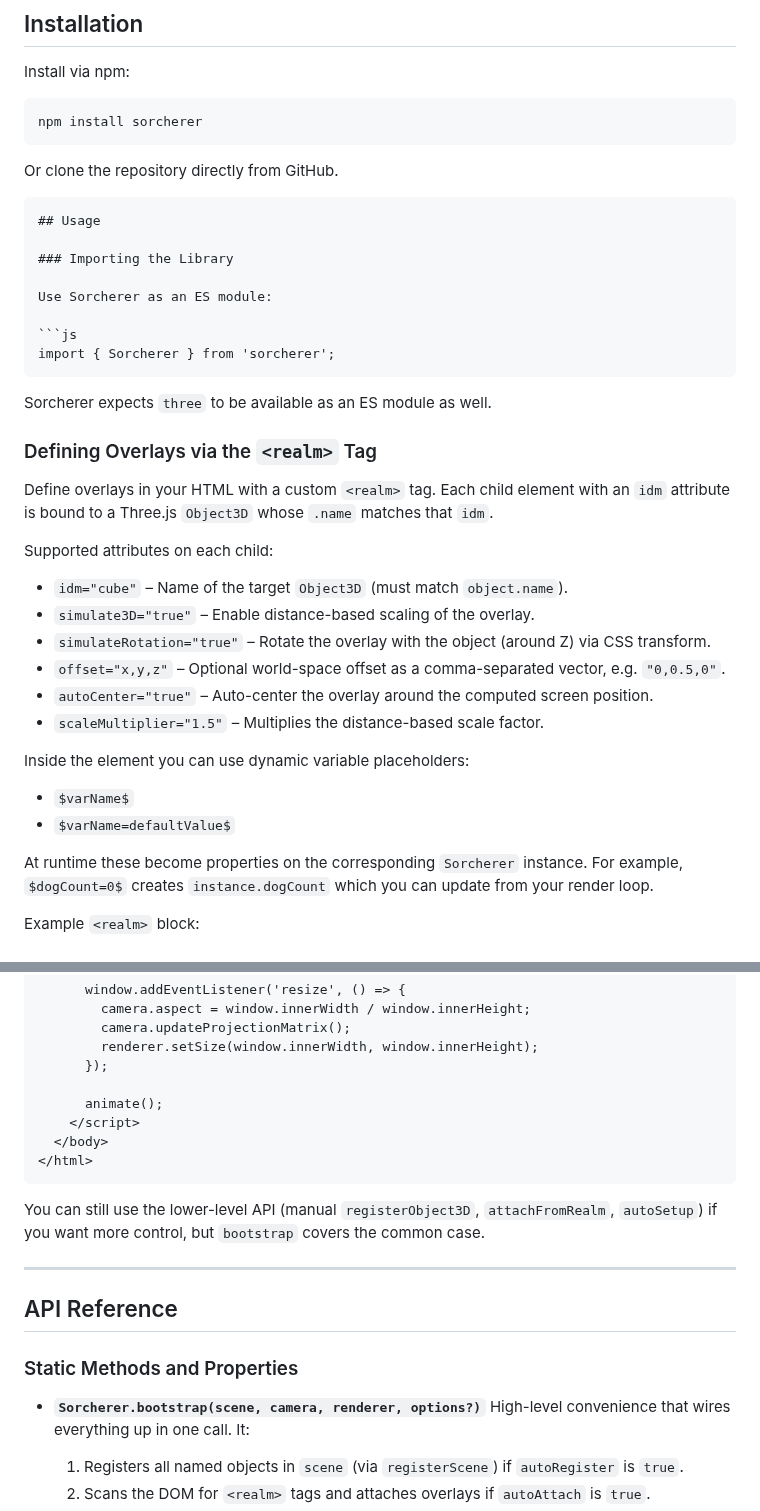
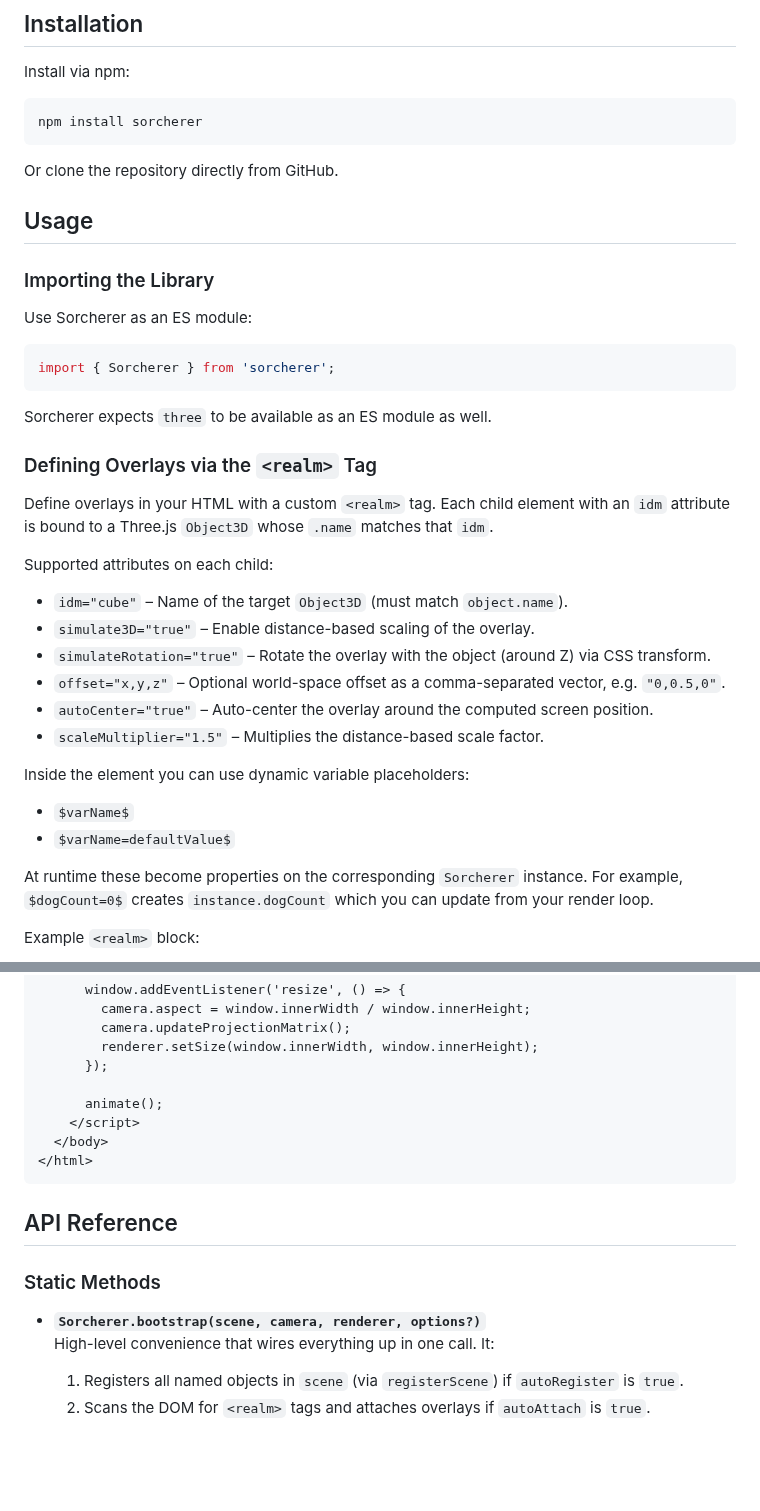
Before and after one commit to yepistream/sorcherer, a Markdown page: readme.md, 2 parts joined by grey strips. Drawn GitHub-style; blank space fills up the shorter version.

`````diff
--- a/readme.md
+++ b/readme.md
@@ -38,7 +38,6 @@ npm install sorcherer
 
 Or clone the repository directly from GitHub.
 
-````md
 ## Usage
 
 ### Importing the Library
@@ -47,7 +46,7 @@ Use Sorcherer as an ES module:
 
 ```js
 import { Sorcherer } from 'sorcherer';
-````
+```
 
 Sorcherer expects `three` to be available as an ES module as well.
 
@@ -57,17 +56,17 @@ Define overlays in your HTML with a custom `<realm>` tag. Each child element wit
 
 Supported attributes on each child:
 
-* `idm="cube"` – Name of the target `Object3D` (must match `object.name`).
-* `simulate3D="true"` – Enable distance-based scaling of the overlay.
-* `simulateRotation="true"` – Rotate the overlay with the object (around Z) via CSS transform.
-* `offset="x,y,z"` – Optional world-space offset as a comma-separated vector, e.g. `"0,0.5,0"`.
-* `autoCenter="true"` – Auto-center the overlay around the computed screen position.
-* `scaleMultiplier="1.5"` – Multiplies the distance-based scale factor.
+- `idm="cube"` – Name of the target `Object3D` (must match `object.name`).
+- `simulate3D="true"` – Enable distance-based scaling of the overlay.
+- `simulateRotation="true"` – Rotate the overlay with the object (around Z) via CSS transform.
+- `offset="x,y,z"` – Optional world-space offset as a comma-separated vector, e.g. `"0,0.5,0"`.
+- `autoCenter="true"` – Auto-center the overlay around the computed screen position.
+- `scaleMultiplier="1.5"` – Multiplies the distance-based scale factor.
 
 Inside the element you can use dynamic variable placeholders:
 
-* `$varName$`
-* `$varName=defaultValue$`
+- `$varName$`
+- `$varName=defaultValue$`
 
 At runtime these become properties on the corresponding `Sorcherer` instance. For example, `$dogCount=0$` creates `instance.dogCount` which you can update from your render loop.
 
@@ -226,15 +225,11 @@ HTML:
 </html>
 ```
 
-You can still use the lower-level API (manual `registerObject3D`, `attachFromRealm`, `autoSetup`) if you want more control, but `bootstrap` covers the common case.
-
----
-
 ## API Reference
 
-### Static Methods and Properties
+### Static Methods
 
-* **`Sorcherer.bootstrap(scene, camera, renderer, options?)`**
+- **`Sorcherer.bootstrap(scene, camera, renderer, options?)`**
   High-level convenience that wires everything up in one call. It:
 
   1. Registers all named objects in `scene` (via `registerScene`) if `autoRegister` is `true`.
`````
Also changed, not shown: other parts of readme.md (+28 -30 lines).
